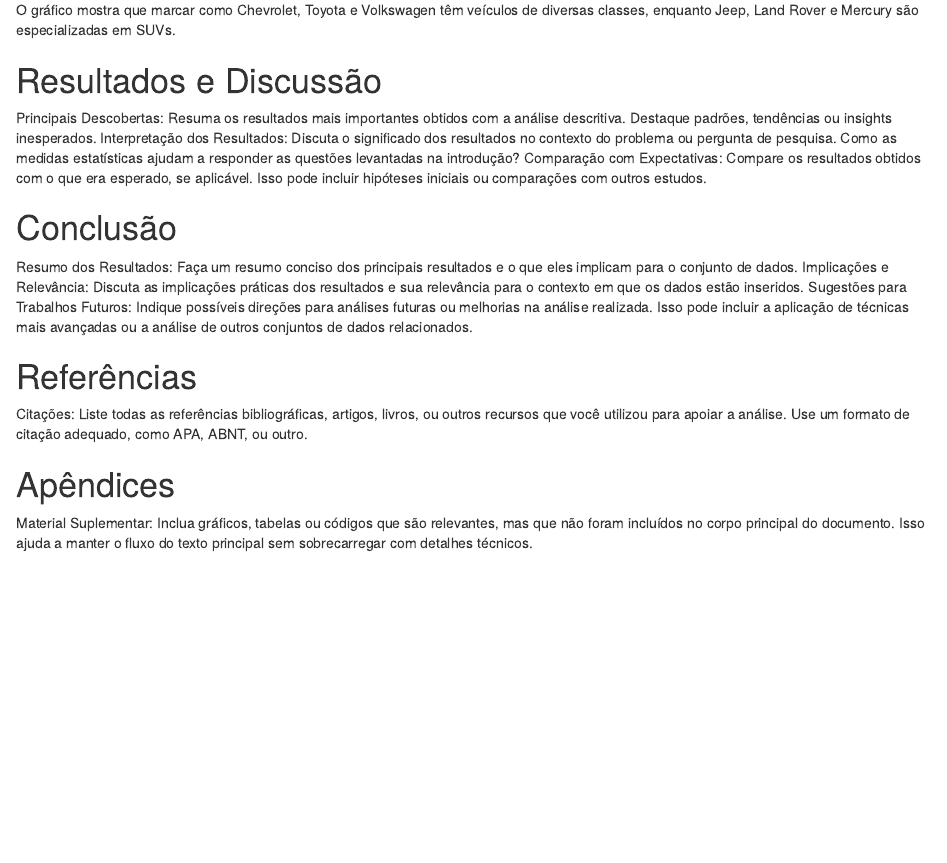
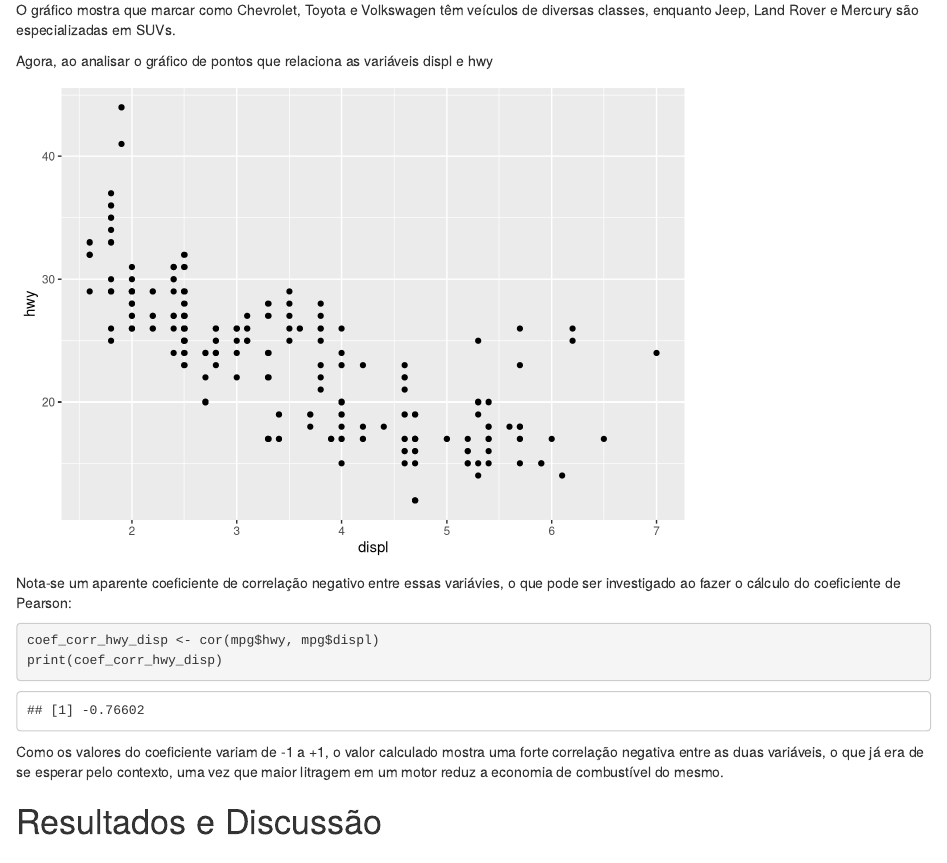
Before and after one commit to diegorchaves/descriptive-statistics-r, an R Markdown document (markdown-file.Rmd): the page in a window 1100 px wide, from 11940 px down. Rendered offline with R 4.5, knitr and Pandoc, with nearby package versions.

Commit message:
calculado o coeficiente de correlacao de Pearson entre hwy e displ

````diff
--- a/markdown-file.Rmd
+++ b/markdown-file.Rmd
@@ -284,11 +284,25 @@ ggplot(mpg, aes(manufacturer, class, colour = manufacturer)) +
 
 O gráfico mostra que marcar como Chevrolet, Toyota e Volkswagen têm veículos de diversas classes, enquanto Jeep, Land Rover e Mercury são especializadas em SUVs.
 
+Agora, ao analisar o gráfico de pontos que relaciona as variáveis displ e hwy
+
+```{r, echo=FALSE}
+ggplot(mpg, aes(displ, hwy)) +
+  geom_point()
+```
+
+Nota-se um aparente coeficiente de correlação negativo entre essas variávies, o que pode ser investigado ao fazer o cálculo do coeficiente de Pearson:
+
+```{r}
+coef_corr_hwy_disp <- cor(mpg$hwy, mpg$displ)
+print(coef_corr_hwy_disp)
+```
+Como os valores do coeficiente variam de -1 a +1, o valor calculado mostra uma forte correlação negativa entre as duas variáveis, o que já era de se esperar pelo contexto, uma vez que maior litragem em um motor reduz a economia de combustível do mesmo.
+
+
 # Resultados e Discussão
 
-Principais Descobertas: Resuma os resultados mais importantes obtidos com a análise descritiva. Destaque padrões, tendências ou insights inesperados.
-Interpretação dos Resultados: Discuta o significado dos resultados no contexto do problema ou pergunta de pesquisa. Como as medidas estatísticas ajudam a responder as questões levantadas na introdução?
-Comparação com Expectativas: Compare os resultados obtidos com o que era esperado, se aplicável. Isso pode incluir hipóteses iniciais ou comparações com outros estudos.
+
 
 # Conclusão
 
````
